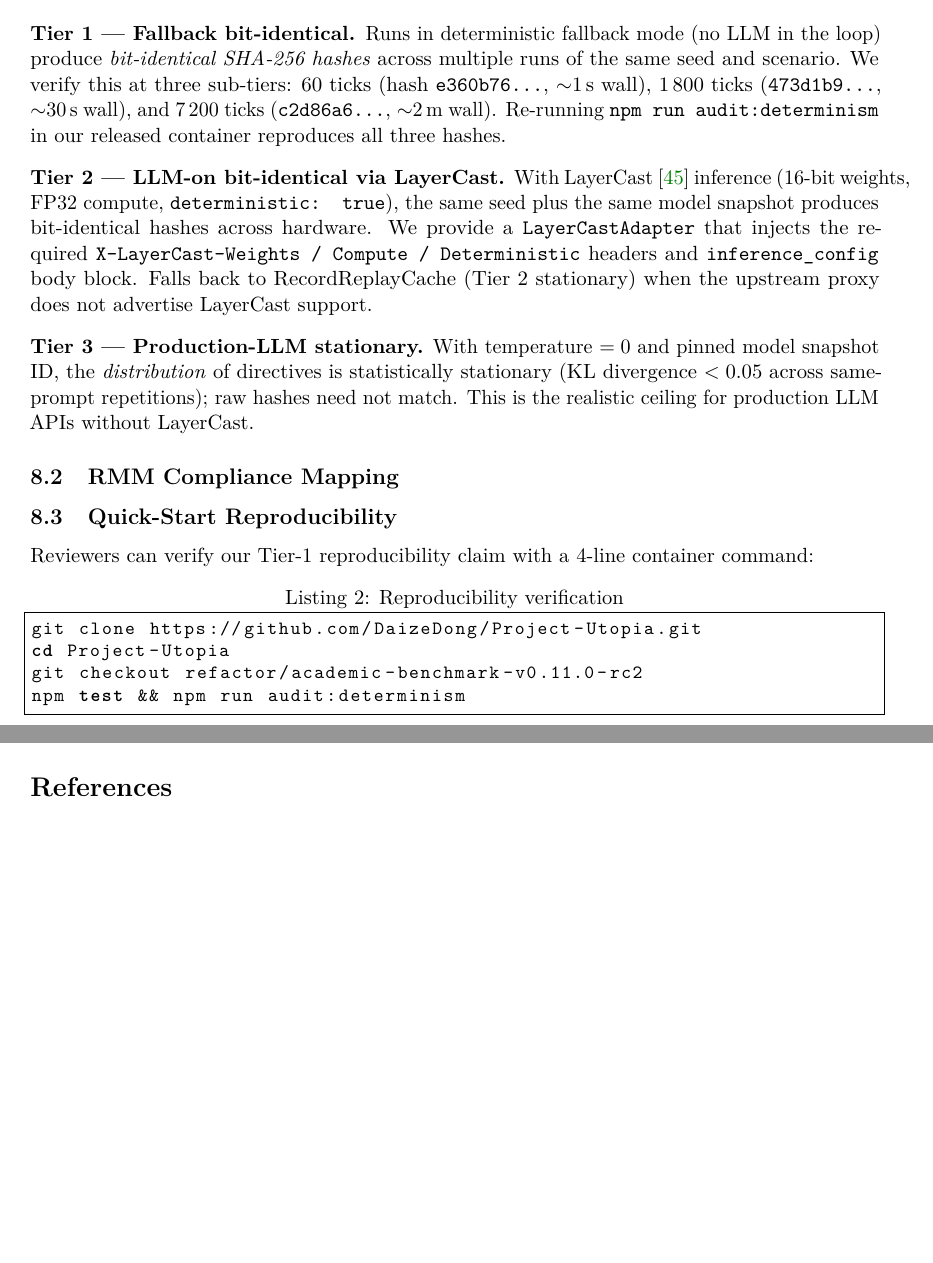
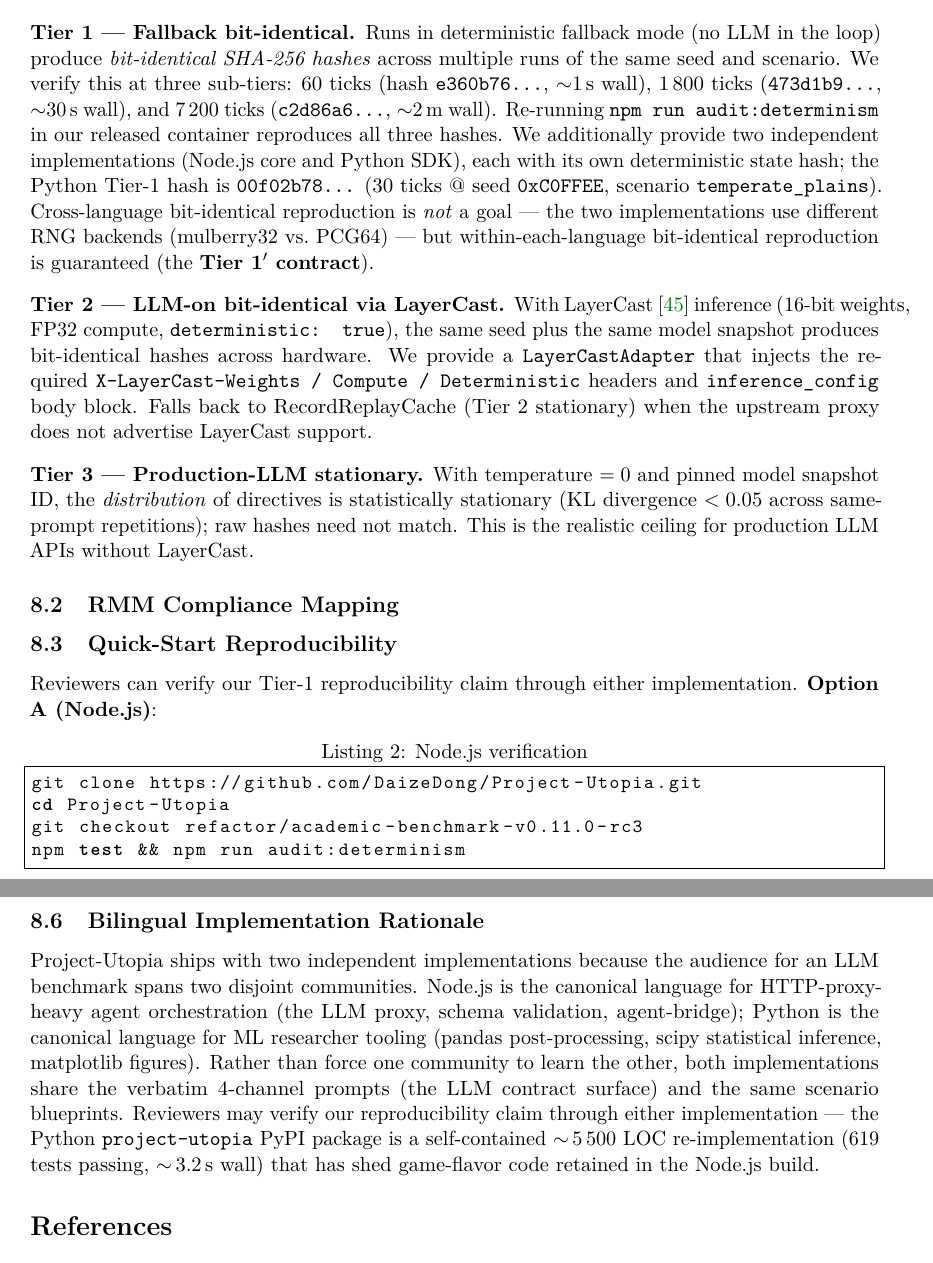
Before and after one commit to DaizeDong/Project-Utopia, a LaTeX paper (docs/ai-research/paper/main.tex, which reads docs/ai-research/paper/sections/08-reproducibility.tex): two parts of pages 14 and 15 of 22 before the commit and two parts of pages 14 and 16 of 23 after it, joined at a grey line, cut so that both start at the same text, the shorter picture padded with empty space. Compiled offline with pdfLaTeX.

Commit message:
docs(paper): bilingual reproducibility — Python tier-1 hash + pip install
Update §8 reproducibility and A1 determinism report to reflect the new
bilingual Node.js + Python implementation on branch python-migration.

- §8.1 Tier 1: announce two independent implementations with the
  Tier 1' contract (within-each-language bit-identical; cross-language
  not a goal due to mulberry32 vs PCG64).
- §8.3 Quick-Start: replace single 4-line block with Option A (Node.js)
  + Option B (Python SDK / pip install project-utopia).
- §8.6 (new): Bilingual Implementation Rationale paragraph.
- A1 hash table: add Lang column + 4 Python rows (Tier 1 = 00f02b78…,
  Tier 2/3 + cross-OS pending).
- A1 §A.2: mention both JS and Python determinism-check entrypoints.
- paper README: Option A (Node) / Option B (Python) build blocks
  + Companion Implementations subsection.

Rebuilt main.pdf: 25 pages, 635,293 bytes. No new unresolved citations
(the 8 undefined refs are all pre-existing figure/table/appendix
placeholders).

Co-Authored-By: Claude Opus 4.7 (1M context) <noreply@anthropic.com>

```diff
--- a/docs/ai-research/paper/sections/08-reproducibility.tex
+++ b/docs/ai-research/paper/sections/08-reproducibility.tex
@@ -21,6 +21,15 @@ sub-tiers:
 7\,200 ticks (\texttt{c2d86a6\ldots}, $\sim$2\,m wall).
 Re-running \verb|npm run audit:determinism| in our
 released container reproduces all three hashes.
+We additionally provide two independent implementations
+(Node.js core and Python SDK), each with its own
+deterministic state hash; the Python Tier-1 hash is
+\texttt{00f02b78\ldots} (30 ticks @ seed \texttt{0xC0FFEE},
+scenario \texttt{temperate\_plains}). Cross-language
+bit-identical reproduction is \emph{not} a goal --- the
+two implementations use different RNG backends (mulberry32
+vs.\ PCG64) --- but within-each-language bit-identical
+reproduction is guaranteed (the \textbf{Tier 1$'$ contract}).
 \item[\textbf{Tier 2 — LLM-on bit-identical via LayerCast.}]
 With LayerCast~\citep{Yuan2025LayerCast} inference (16-bit
 weights, FP32 compute, \texttt{deterministic: true}), the same
@@ -63,13 +72,13 @@ Access-Legal & All datasets + code Apache 2.0 / MIT; no proprietary data & 5 \\
 
 \subsection{Quick-Start Reproducibility}
 
-Reviewers can verify our Tier-1 reproducibility claim with a
-4-line container command:
+Reviewers can verify our Tier-1 reproducibility claim through
+either implementation. \textbf{Option A (Node.js)}:
 
-\begin{lstlisting}[caption={Reproducibility verification},language=bash]
+\begin{lstlisting}[caption={Node.js verification},language=bash]
 git clone https://github.com/DaizeDong/Project-Utopia.git
 cd Project-Utopia
-git checkout refactor/academic-benchmark-v0.11.0-rc2
+git checkout refactor/academic-benchmark-v0.11.0-rc3
 npm test && npm run audit:determinism
 \end{lstlisting}
 
@@ -124,3 +146,21 @@ research-method documentation including this paper's source.
 \paragraph{Datasheet.} A complete Datasheet for Datasets entry
 following the Gebru et al.\ template appears in
 Appendix~\ref{app:datasheet}.
+
+\subsection{Bilingual Implementation Rationale}
+
+Project-Utopia ships with two independent implementations
+because the audience for an LLM benchmark spans two disjoint
+communities. Node.js is the canonical language for
+HTTP-proxy-heavy agent orchestration (the LLM proxy, schema
+validation, agent-bridge); Python is the canonical language
+for ML researcher tooling (pandas post-processing, scipy
+statistical inference, matplotlib figures). Rather than force
+one community to learn the other, both implementations share
+the verbatim 4-channel prompts (the LLM contract surface) and
+the same scenario blueprints. Reviewers may verify our
+reproducibility claim through either implementation --- the
+Python \texttt{project-utopia} PyPI package is a self-contained
+$\sim$\,5\,500 LOC re-implementation (619 tests passing,
+$\sim$\,3.2\,s wall) that has shed game-flavor code retained in
+the Node.js build.
```
Also changed, not shown: docs/ai-research/paper/sections/A1-determinism-report.tex (+21 -11 lines), docs/ai-research/paper/README.md, docs/ai-research/paper/sections/08-reproducibility.tex (19 more changed lines).
